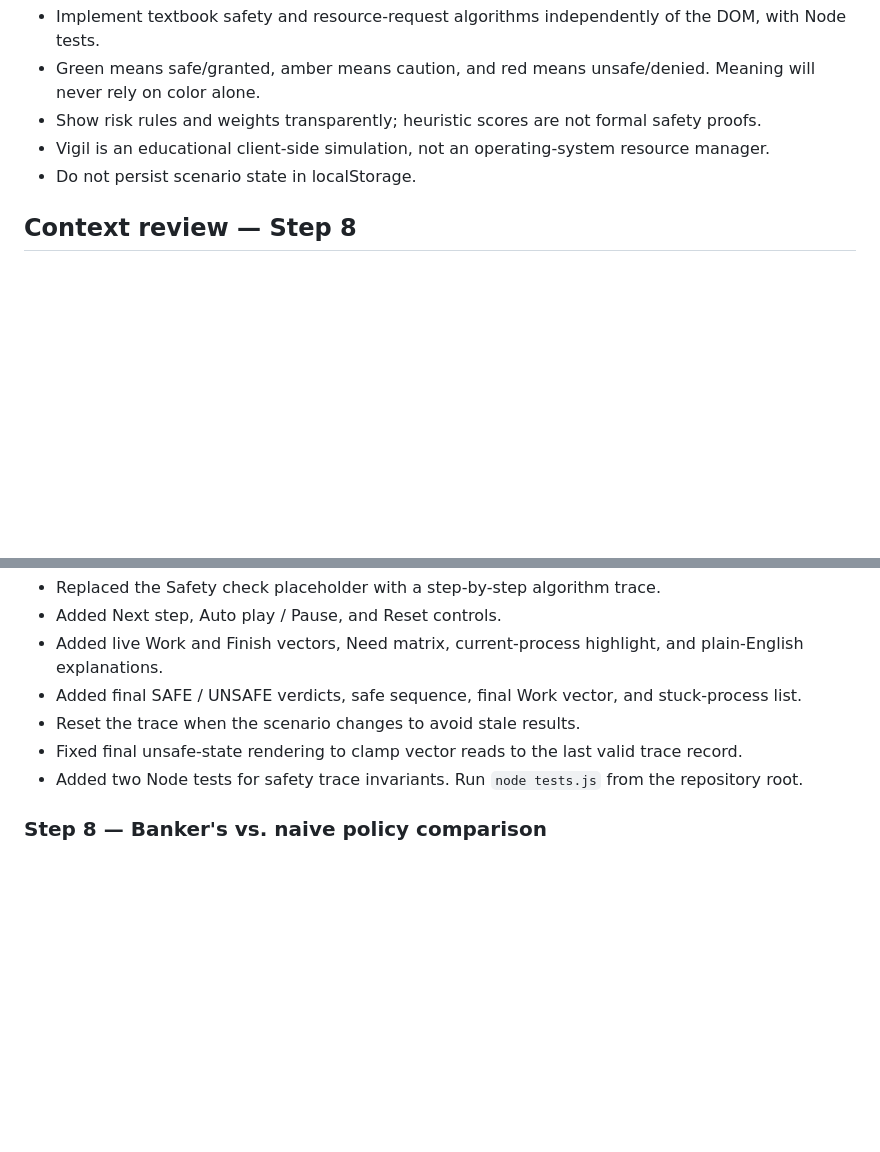
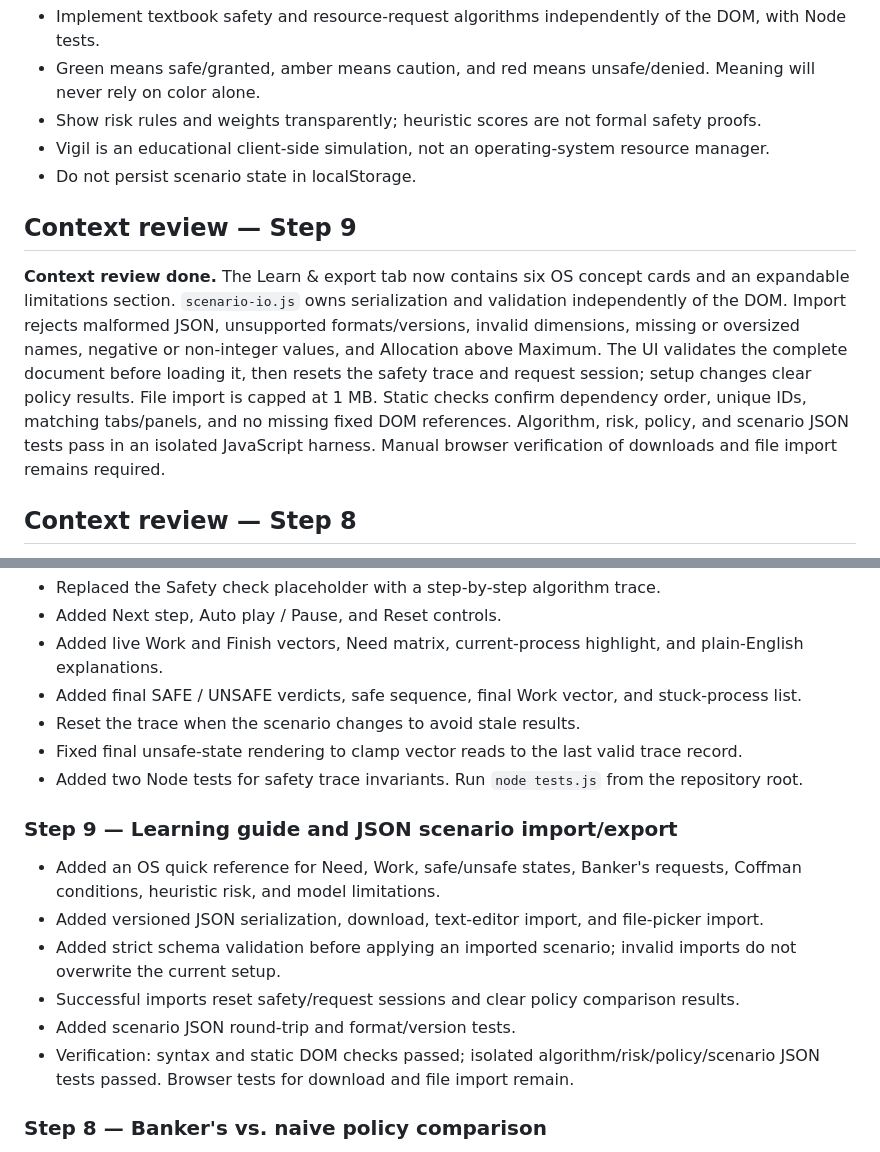
Before and after one commit to BethalaRinosh/Vigil, a Markdown page: README.md, 2 parts joined by grey strips. GitHub-like rendering; blank space fills up the shorter version.

Commit message:
Add Step 9 context review and changelog

```diff
--- a/README.md
+++ b/README.md
@@ -158,6 +158,10 @@ The 14 tests cover the textbook safe sequence `P1, P3, P4, P0, P2`, granting P1'
 - Vigil is an educational client-side simulation, not an operating-system resource manager.
 - Do not persist scenario state in localStorage.
 
+## Context review — Step 9
+
+**Context review done.** The Learn & export tab now contains six OS concept cards and an expandable limitations section. `scenario-io.js` owns serialization and validation independently of the DOM. Import rejects malformed JSON, unsupported formats/versions, invalid dimensions, missing or oversized names, negative or non-integer values, and Allocation above Maximum. The UI validates the complete document before loading it, then resets the safety trace and request session; setup changes clear policy results. File import is capped at 1 MB. Static checks confirm dependency order, unique IDs, matching tabs/panels, and no missing fixed DOM references. Algorithm, risk, policy, and scenario JSON tests pass in an isolated JavaScript harness. Manual browser verification of downloads and file import remains required.
+
 ## Context review — Step 8
 
 **Context review done.** The comparison uses the same generated request objects in the same order for both policies, starts each policy from an independent clone of the configured scenario, and never mutates the setup. The naive policy checks remaining Need and Available but intentionally omits the post-grant safety test. The Banker's policy delegates each request to `VigilBanker.requestResources`. Summary metrics distinguish unsafe grants, safe-to-unsafe transitions, and unsafe post-request rounds. The ledger labels the first 20 requests and displays both outcomes. Invalid trial counts and seeds are rejected. Static checks confirm the policy script loads after `banker.js` and before `script.js`, all fixed DOM references exist, IDs are unique, and tab/panel mappings remain aligned. All 23 algorithm, risk, and policy tests passed in an isolated JavaScript harness; the user has separately confirmed earlier UI pages look correct, but this new Step 8 workflow still needs the specific browser tests listed in the handoff.
@@ -183,6 +187,15 @@ The 14 tests cover the textbook safe sequence `P1, P3, P4, P0, P2`, granting P1'
 - Reset the trace when the scenario changes to avoid stale results.
 - Fixed final unsafe-state rendering to clamp vector reads to the last valid trace record.
 - Added two Node tests for safety trace invariants. Run `node tests.js` from the repository root.
+
+### Step 9 — Learning guide and JSON scenario import/export
+
+- Added an OS quick reference for Need, Work, safe/unsafe states, Banker's requests, Coffman conditions, heuristic risk, and model limitations.
+- Added versioned JSON serialization, download, text-editor import, and file-picker import.
+- Added strict schema validation before applying an imported scenario; invalid imports do not overwrite the current setup.
+- Successful imports reset safety/request sessions and clear policy comparison results.
+- Added scenario JSON round-trip and format/version tests.
+- Verification: syntax and static DOM checks passed; isolated algorithm/risk/policy/scenario JSON tests passed. Browser tests for download and file import remain.
 
 ### Step 8 — Banker's vs. naive policy comparison
 
```
